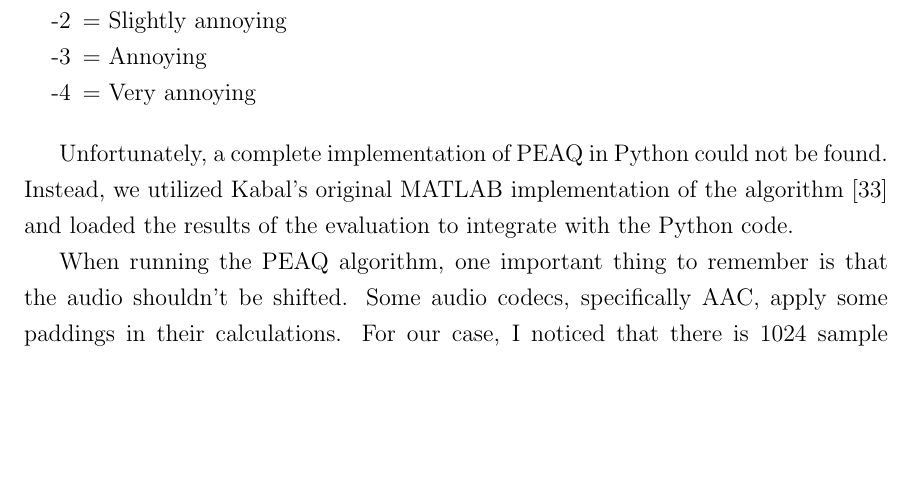
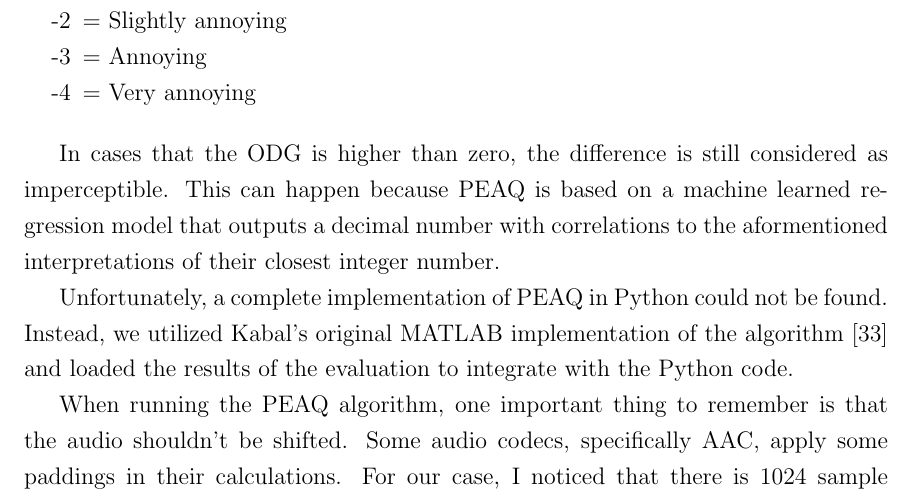
Before and after one commit to matinlotfali/audio-compression-repetition-music, a LaTeX thesis (mainthesisUVIC.tex, which reads chapters/3/chapter_background.tex): part of page 26 of 65, cut so that both start at the same text, the shorter picture padded with empty space. Compiled offline with pdfLaTeX.

Commit message:
Clarify positive ODG

```diff
--- a/chapters/3/chapter_background.tex
+++ b/chapters/3/chapter_background.tex
@@ -93,6 +93,8 @@ Perceptual Evaluation of Audio Quality (PEAQ) \cite{peaq} is a standardized appr
     \item [-4] = Very annoying
 \end{enumerate}
 
+In cases that the ODG is higher than zero, the difference is still considered as imperceptible. This can happen because PEAQ is based on a machine learned regression model that outputs a decimal number with correlations to the aformentioned interpretations of their closest integer number.
+
 % Sadly, a complete implementation of PEAQ couldn't be found on the internet, so Kabal's Matlab implementation of the algorithm is used outside of this notebook and results are provided for you.
 
 Unfortunately, a complete implementation of PEAQ in Python could not be found. Instead, we utilized Kabal's original MATLAB implementation of the algorithm \cite{kabal2002examination} and loaded the results of the evaluation to integrate with the Python code.
```
